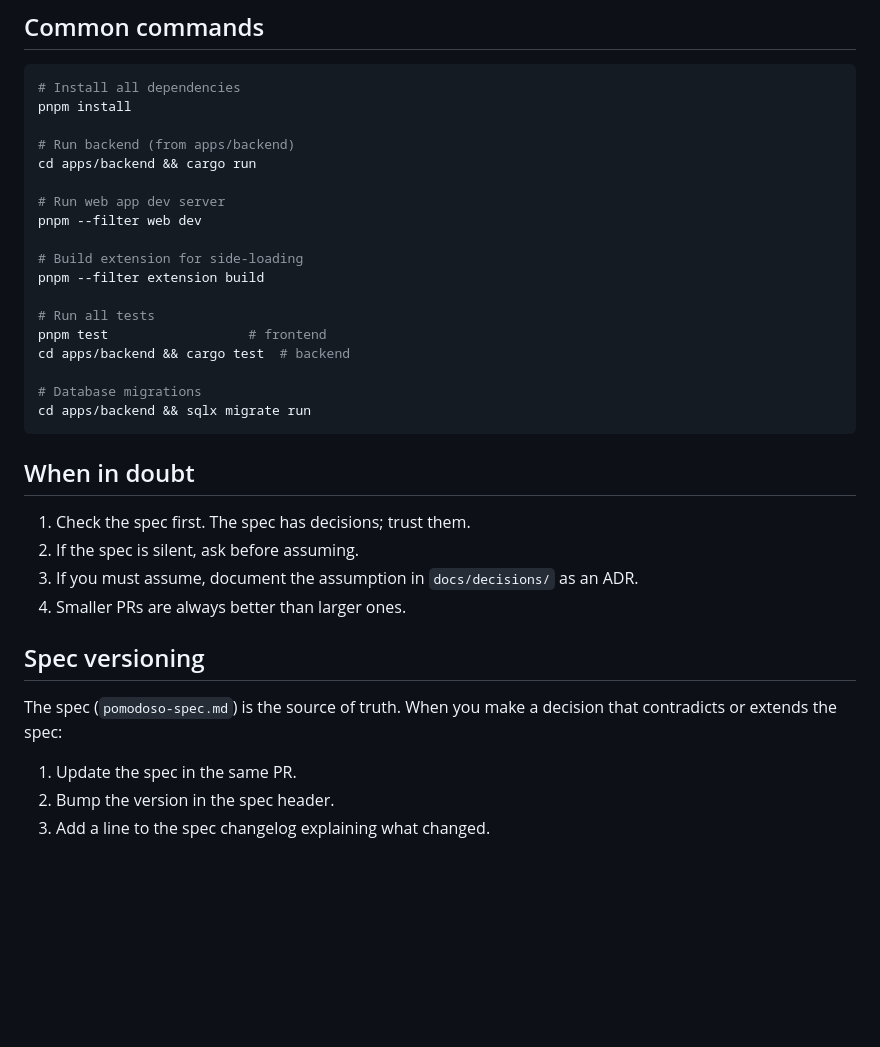
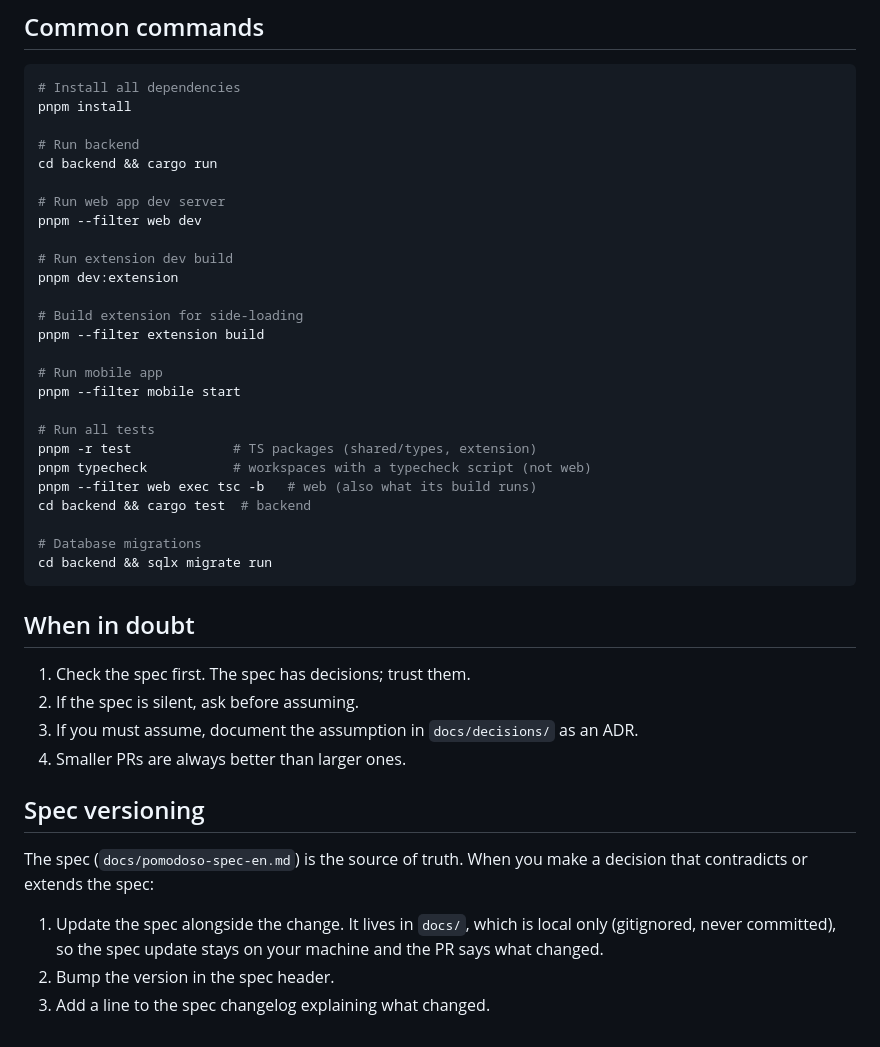
Before and after one commit to Pomodoso/pomodoso, a Markdown page: CLAUDE.md, the part around one of its changes. Rendered like a GitHub page; blank space fills up the shorter version.

````diff
--- a/CLAUDE.md
+++ b/CLAUDE.md
@@ -134,21 +136,29 @@ The product is built in three phases (spec section 5):
 # Install all dependencies
 pnpm install
 
-# Run backend (from apps/backend)
-cd apps/backend && cargo run
+# Run backend
+cd backend && cargo run
 
 # Run web app dev server
 pnpm --filter web dev
 
+# Run extension dev build
+pnpm dev:extension
+
 # Build extension for side-loading
 pnpm --filter extension build
 
+# Run mobile app
+pnpm --filter mobile start
+
 # Run all tests
-pnpm test                  # frontend
-cd apps/backend && cargo test  # backend
+pnpm -r test             # TS packages (shared/types, extension)
+pnpm typecheck           # workspaces with a typecheck script (not web)
+pnpm --filter web exec tsc -b   # web (also what its build runs)
+cd backend && cargo test  # backend
 
 # Database migrations
-cd apps/backend && sqlx migrate run
+cd backend && sqlx migrate run
 ```
 
 ## When in doubt
@@ -160,8 +170,8 @@ cd apps/backend && sqlx migrate run
 
 ## Spec versioning
 
-The spec (`pomodoso-spec.md`) is the source of truth. When you make a decision that contradicts or extends the spec:
+The spec (`docs/pomodoso-spec-en.md`) is the source of truth. When you make a decision that contradicts or extends the spec:
 
-1. Update the spec in the same PR.
+1. Update the spec alongside the change. It lives in `docs/`, which is local only (gitignored, never committed), so the spec update stays on your machine and the PR says what changed.
 2. Bump the version in the spec header.
 3. Add a line to the spec changelog explaining what changed.
````
Also changed, not shown: other parts of CLAUDE.md (+22 -20 lines).
